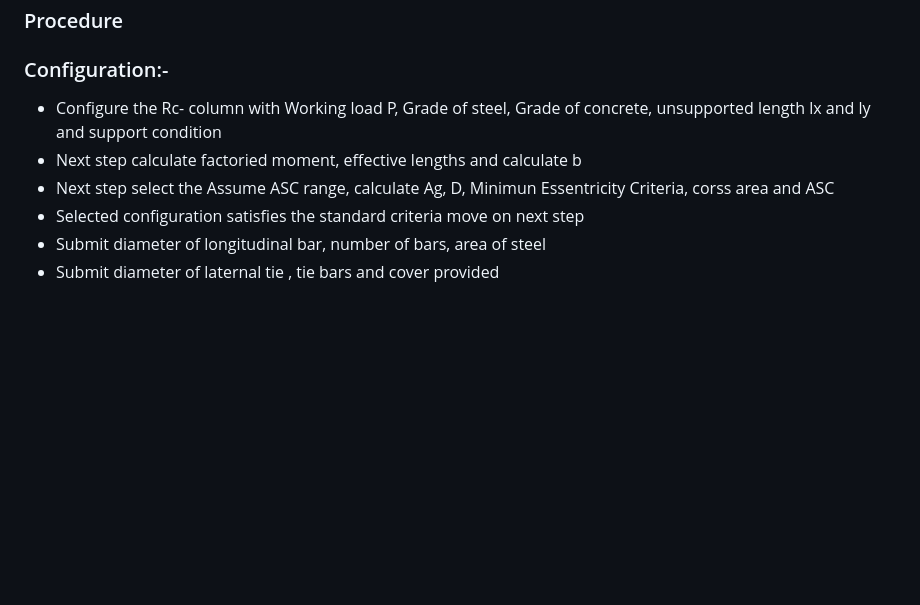
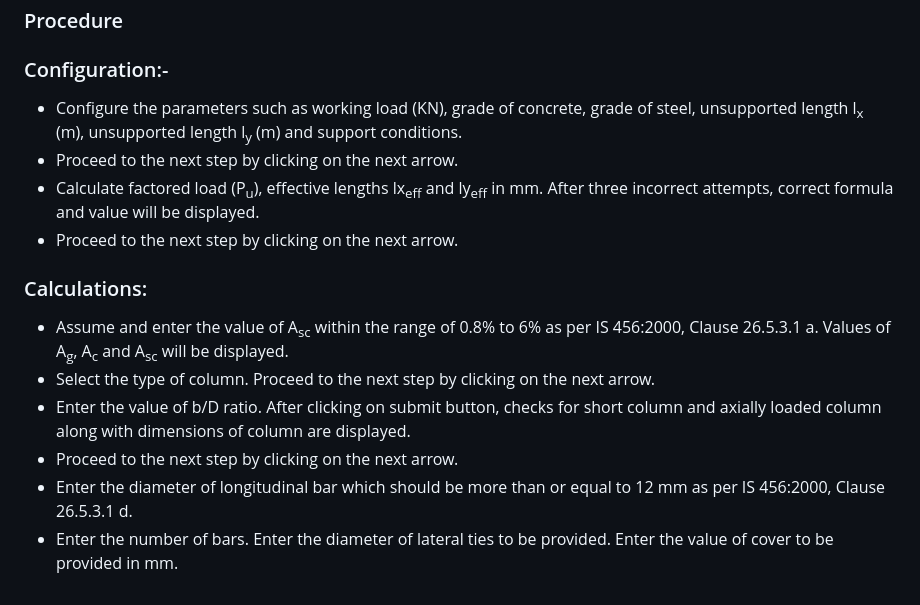
Before and after one commit to virtual-labs/exp-rc-short-column-coep, a Markdown page: experiment/procedure.md, the part around the change. Drawn GitHub-style; blank space fills up the shorter version.

```diff
--- a/experiment/procedure.md
+++ b/experiment/procedure.md
@@ -1,9 +1,17 @@
 ### Procedure
 
 ### Configuration:-
-- Configure the Rc- column with Working load P, Grade of steel, Grade of concrete, unsupported length lx and ly  and support condition
-- Next step calculate factoried moment, effective lengths and calculate b
-- Next step select the Assume ASC range, calculate Ag, D, Minimun Essentricity Criteria, corss area and ASC
-- Selected configuration satisfies the standard criteria move on next step
-- Submit diameter of longitudinal bar, number of bars, area of steel
-- Submit diameter of laternal tie , tie bars and cover provided
+-	Configure the parameters such as working load (KN), grade of concrete, grade of steel, unsupported length l<sub>x</sub> (m), unsupported length
+	l<sub>y</sub> (m) and support conditions.
+-	Proceed to the next step by clicking on the next arrow.
+-	Calculate factored load (P<sub>u</sub>), effective lengths lx<sub>eff</sub> and ly<sub>eff</sub> in mm. After three incorrect attempts, correct formula and value will be    displayed.
+-	Proceed to the next step by clicking on the next arrow.
+
+### Calculations:
+-   Assume and enter the value of A<sub>sc</sub> within the range of 0.8% to 6% as per IS 456:2000, Clause 26.5.3.1 a. Values of A<sub>g</sub>,
+	A<sub>c</sub> and A<sub>sc</sub>  will be displayed.
+-	Select the type of column. Proceed to the next step by clicking on the next arrow.
+-	Enter the value of b/D ratio. After clicking on submit button, checks for short column and axially loaded column along with dimensions of column are displayed.
+-	Proceed to the next step by clicking on the next arrow.
+-	Enter the diameter of longitudinal bar which should be more than or equal to 12 mm as per IS 456:2000, Clause 26.5.3.1 d.
+-	Enter the number of bars. Enter the diameter of lateral ties to be provided. Enter the value of cover to be provided in mm.
```
Also changed, not shown: experiment/theory.md (+15 -12 lines), experiment/images/fig3.png (added), 3 other files.
